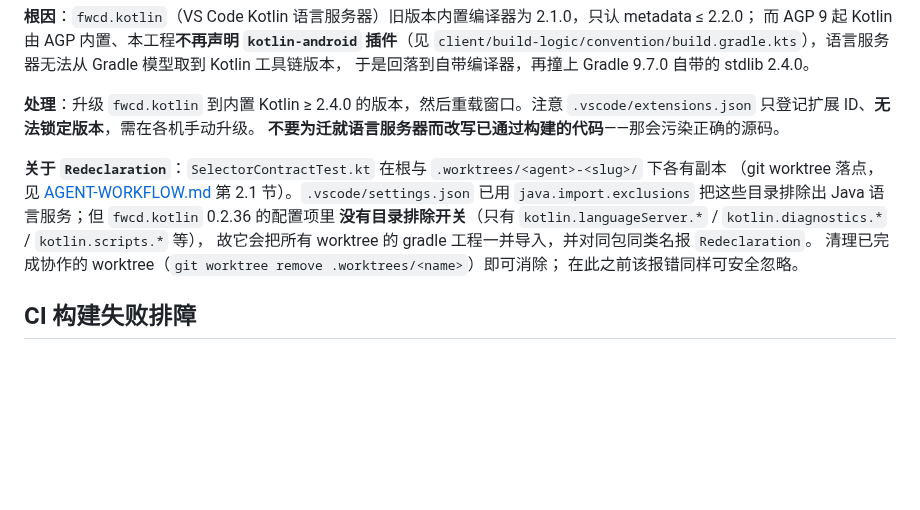
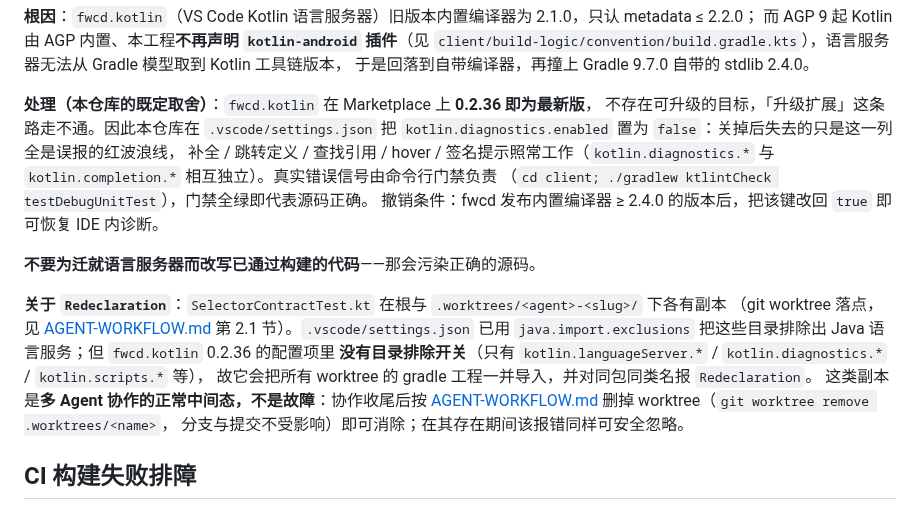
Before and after one commit to LiYihai1121/ui-app, a Markdown page: docs/development/DEV-ENVIRONMENT.md, the part around the change. GitHub-like rendering; blank space fills up the shorter version.

Commit message:
fix(dev-env): 关闭 Kotlin 语言服务器误报诊断并修正升级建议
fwcd.kotlin 在 Marketplace 上 0.2.36 即最新版，不存在可升级的目标，因此「升级扩展」无法解决 INCOMPATIBLE_CLASS。改为在 .vscode/settings.json 关闭 kotlin.diagnostics.enabled：该开关只控制诊断，与 kotlin.completion.* 相互独立，补全 / 跳转定义 / 查找引用 / hover / 签名提示照常工作；真实错误信号改由命令行门禁承担，语言服务器的这一列报错 100% 为误报。

同时修正前一个提交中「升级 fwcd.kotlin」的建议——该路径已被证伪。另外删除两个已完成协作的 worktree（.worktrees/dsh-sec-vuln-fix、.worktrees/security-hardening），它们是多份 SelectorContractTest.kt 副本导致 Redeclaration 误报的来源；两分支均已推送到 origin（feature/skills-dev-toolkit、fix/security-hardening），可随时 git worktree add 复活。

验证：cd client; ./gradlew ktlintCheck testDebugUnitTest（EXIT=0）。生效需重载 VS Code 窗口。

```diff
--- a/docs/development/DEV-ENVIRONMENT.md
+++ b/docs/development/DEV-ENVIRONMENT.md
@@ -159,8 +159,14 @@ PACKAGE_OR_CLASSIFIER_REDECLARATION: Redeclaration: SelectorContractTest
 `client/build-logic/convention/build.gradle.kts`），语言服务器无法从 Gradle 模型取到 Kotlin 工具链版本，
 于是回落到自带编译器，再撞上 Gradle 9.7.0 自带的 stdlib 2.4.0。
 
-**处理**：升级 `fwcd.kotlin` 到内置 Kotlin ≥ 2.4.0 的版本，然后重载窗口。注意
-`.vscode/extensions.json` 只登记扩展 ID、**无法锁定版本**，需在各机手动升级。
+**处理（本仓库的既定取舍）**：`fwcd.kotlin` 在 Marketplace 上 **0.2.36 即为最新版**，
+不存在可升级的目标，「升级扩展」这条路走不通。因此本仓库在 `.vscode/settings.json` 把
+`kotlin.diagnostics.enabled` 置为 `false`：关掉后失去的只是这一列全是误报的红波浪线，
+补全 / 跳转定义 / 查找引用 / hover / 签名提示照常工作（`kotlin.diagnostics.*` 与
+`kotlin.completion.*` 相互独立）。真实错误信号由命令行门禁负责
+（`cd client; ./gradlew ktlintCheck testDebugUnitTest`），门禁全绿即代表源码正确。
+撤销条件：fwcd 发布内置编译器 ≥ 2.4.0 的版本后，把该键改回 `true` 即可恢复 IDE 内诊断。
+
 **不要为迁就语言服务器而改写已通过构建的代码**——那会污染正确的源码。
 
 **关于 `Redeclaration`**：`SelectorContractTest.kt` 在根与 `.worktrees/<agent>-<slug>/` 下各有副本
@@ -168,8 +174,9 @@ PACKAGE_OR_CLASSIFIER_REDECLARATION: Redeclaration: SelectorContractTest
 已用 `java.import.exclusions` 把这些目录排除出 Java 语言服务；但 `fwcd.kotlin` 0.2.36 的配置项里
 **没有目录排除开关**（只有 `kotlin.languageServer.*` / `kotlin.diagnostics.*` / `kotlin.scripts.*` 等），
 故它会把所有 worktree 的 gradle 工程一并导入，并对同包同类名报 `Redeclaration`。
-清理已完成协作的 worktree（`git worktree remove .worktrees/<name>`）即可消除；
-在此之前该报错同样可安全忽略。
+这类副本是**多 Agent 协作的正常中间态，不是故障**：协作收尾后按
+[AGENT-WORKFLOW.md](AGENT-WORKFLOW.md) 删掉 worktree（`git worktree remove .worktrees/<name>`，
+分支与提交不受影响）即可消除；在其存在期间该报错同样可安全忽略。
 
 
 ## CI 构建失败排障
```
